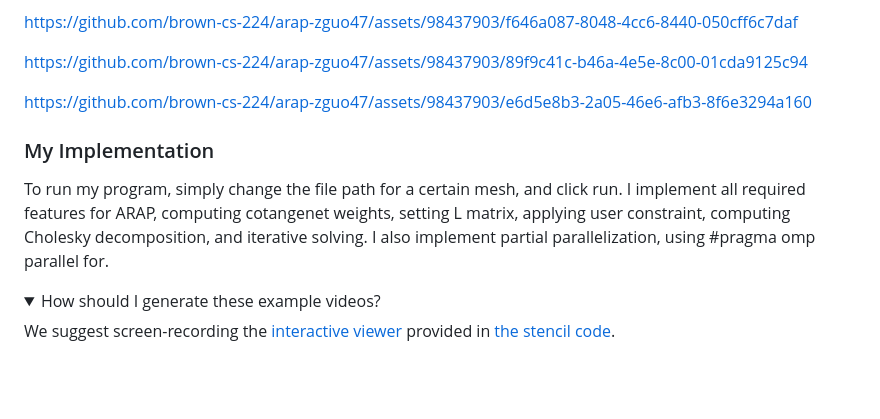
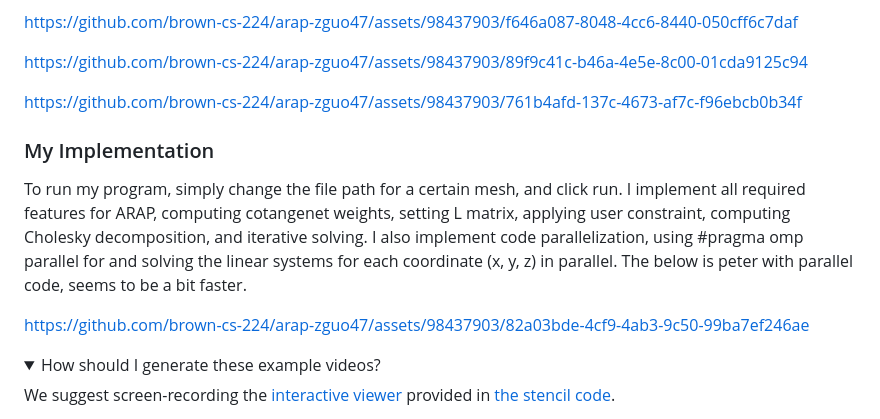
Before and after one commit to zguo47/cs224-hw4-arap, a Markdown page: README.md, the part around the change. GitHub-like rendering; folded sections open; blank space fills up the shorter version.

```diff
--- a/README.md
+++ b/README.md
@@ -94,13 +94,21 @@ https://github.com/brown-cs-224/arap-zguo47/assets/98437903/89f9c41c-b46a-4e5e-8
 
 
 
+https://github.com/brown-cs-224/arap-zguo47/assets/98437903/761b4afd-137c-4673-af7c-f96ebcb0b34f
 
-https://github.com/brown-cs-224/arap-zguo47/assets/98437903/e6d5e8b3-2a05-46e6-afb3-8f6e3294a160
+
+
 
 
 ### My Implementation
 To run my program, simply change the file path for a certain mesh, and click run.
-I implement all required features for ARAP, computing cotangenet weights, setting L matrix, applying user constraint, computing Cholesky decomposition, and iterative solving. I also implement partial parallelization, using #pragma omp parallel for.
+I implement all required features for ARAP, computing cotangenet weights, setting L matrix, applying user constraint, computing Cholesky decomposition, and iterative solving. I also implement code parallelization, using #pragma omp parallel for and solving the linear systems for each coordinate (x, y, z) in parallel.
+The below is peter with parallel code, seems to be a bit faster.
+
+
+https://github.com/brown-cs-224/arap-zguo47/assets/98437903/82a03bde-4cf9-4ab3-9c50-99ba7ef246ae
+
+
 
 <details>
   <summary>How should I generate these example videos?</summary>
```
